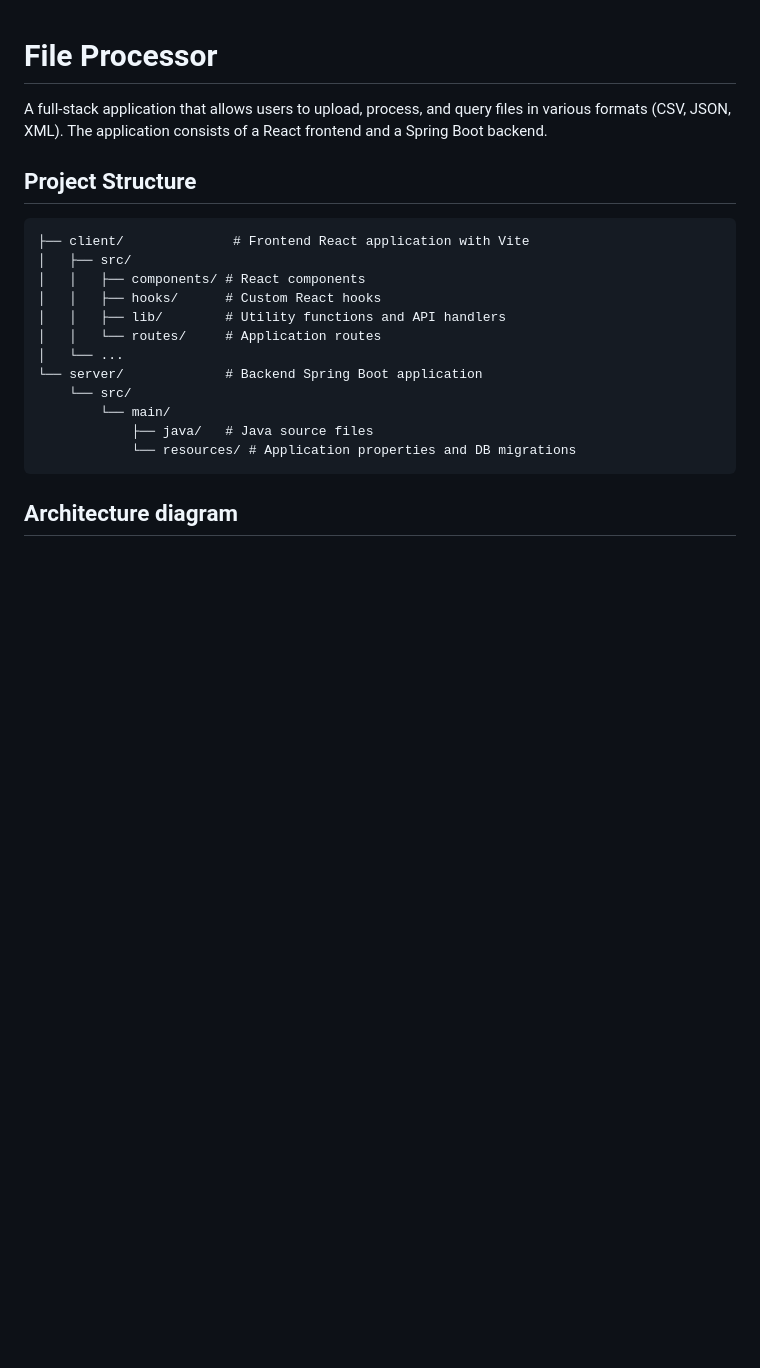
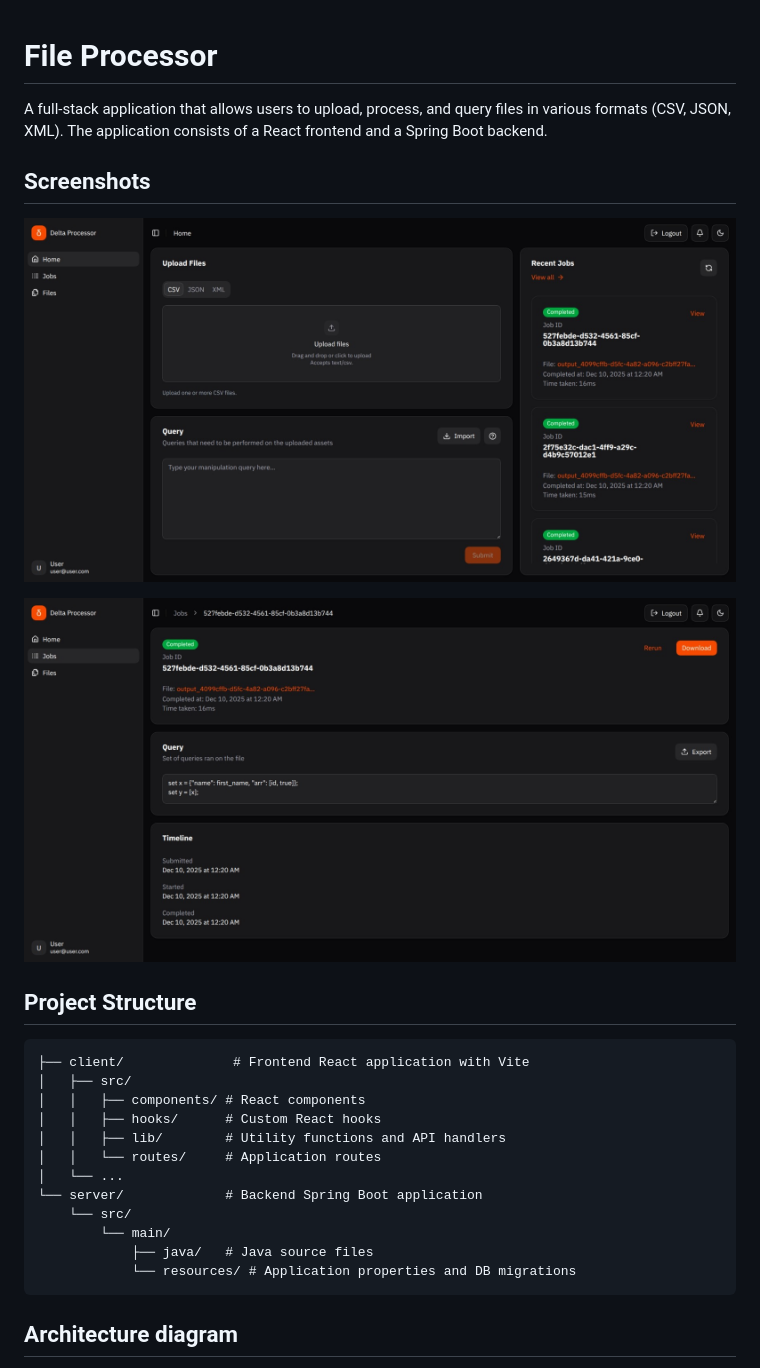
Before and after one commit to amaan-mohib/file-processor, a Markdown page: README.md, the part around the change. Rendered like a GitHub page; pictures changed too: images/homepage.jpg (added), images/job_page.jpg (added); blank space fills up the shorter version.

Commit message:
added screenshots

```diff
--- a/README.md
+++ b/README.md
@@ -1,6 +1,12 @@
 # File Processor
 
 A full-stack application that allows users to upload, process, and query files in various formats (CSV, JSON, XML). The application consists of a React frontend and a Spring Boot backend.
+
+## Screenshots
+
+![homepage](images/homepage.jpg)
+
+![job page](images/job_page.jpg)
 
 ## Project Structure
 
```
